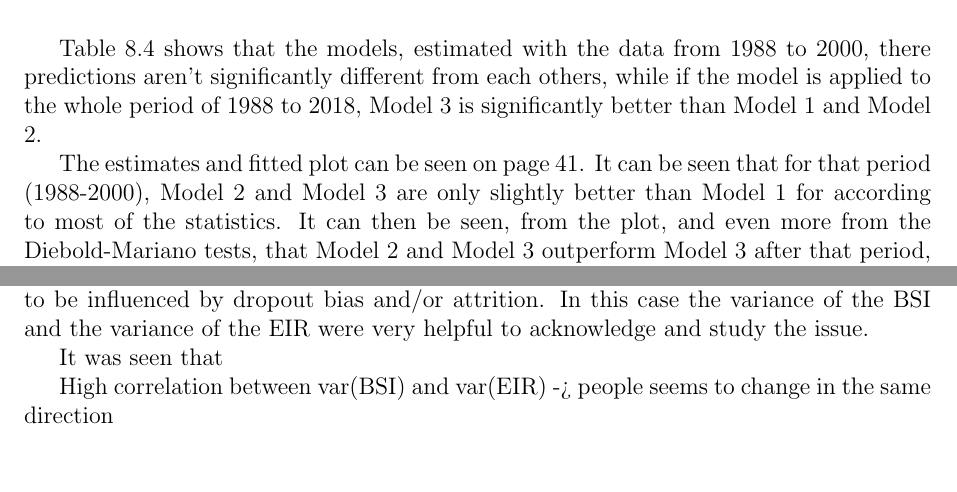
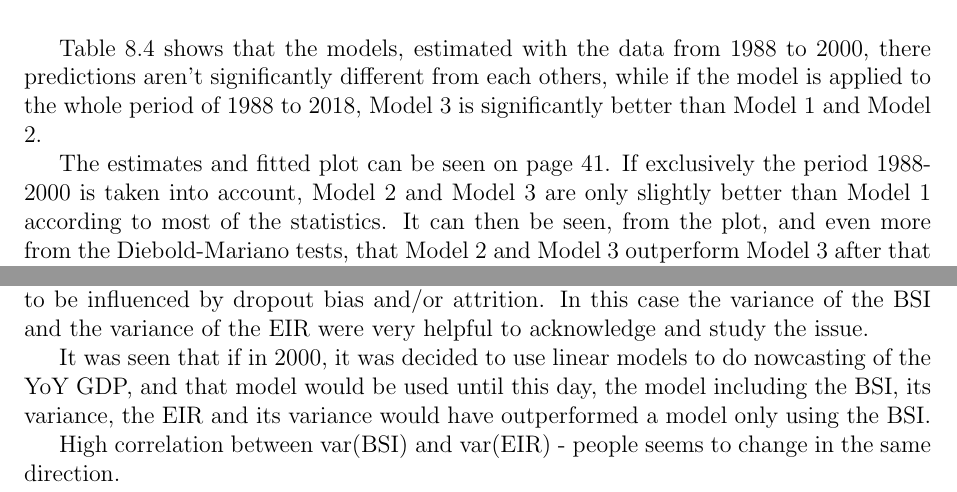
Before and after one commit to fabricevb/Master-Thesis, a LaTeX thesis (AAA.tex): two parts of pages 48 and 51 of 65, joined at a grey line, cut so that both start at the same text, the shorter picture padded with empty space. Compiled offline with pdfLaTeX.

Commit message:
writting

```diff
--- a/AAA.tex
+++ b/AAA.tex
@@ -1965,7 +1965,7 @@ The same will then be done for the period 1988 until 2012. The year 2012 was cho
 \autoref{tab:Diebold Mariano 2} shows that the models, estimated with the data from 1988 to 2000, there predictions aren't significantly different from each others, while if the model is applied to the whole period of 1988 to 2018, \ref{eq:model3} is significantly better than \ref{eq:model1} and \ref{eq:model2}.
 
 The estimates and fitted plot can be seen on \autopageref{tab:model comparaison 2000}.
-It can be seen that for that period (1988-2000), \ref{eq:model2} and \ref{eq:model3} are only slightly better than \ref{eq:model1} for according to most of the statistics.
+If exclusively the period 1988-2000 is taken into account, \ref{eq:model2} and \ref{eq:model3} are only slightly better than \ref{eq:model1} according to most of the statistics.
 It can then be seen, from the plot, and even more from the Diebold-Mariano tests, that \ref{eq:model2} and \ref{eq:model3} outperform \ref{eq:model3} after that period, even if the data used for the estimation of the model only uses the data available before 2000.
 
 
@@ -2114,10 +2114,10 @@ Considering the predictive power of the different variables, it was seen that as
 Those results have to be taken carefully since it was seen that the data at hand seems to be influenced by dropout bias and/or attrition. In this case the variance of the BSI and the variance of the EIR were very helpful to acknowledge and study the issue.
 
 
-It was seen that
-
-
-High correlation between var(BSI) and var(EIR) -> people seems to change in the same direction
+It was seen that if in 2000, it was decided to use linear models to do nowcasting of the YoY GDP, and that model would be used until this day, the model including the BSI, its variance, the EIR and its variance would have outperformed a model only using the BSI.
+
+
+High correlation between var(BSI) and var(EIR) - people seems to change in the same direction.
 
 
 \chapter{Discussion}
```
Also changed, not shown: AAA.pdf, AAA.tex (2 more changed lines), 3 other files.
